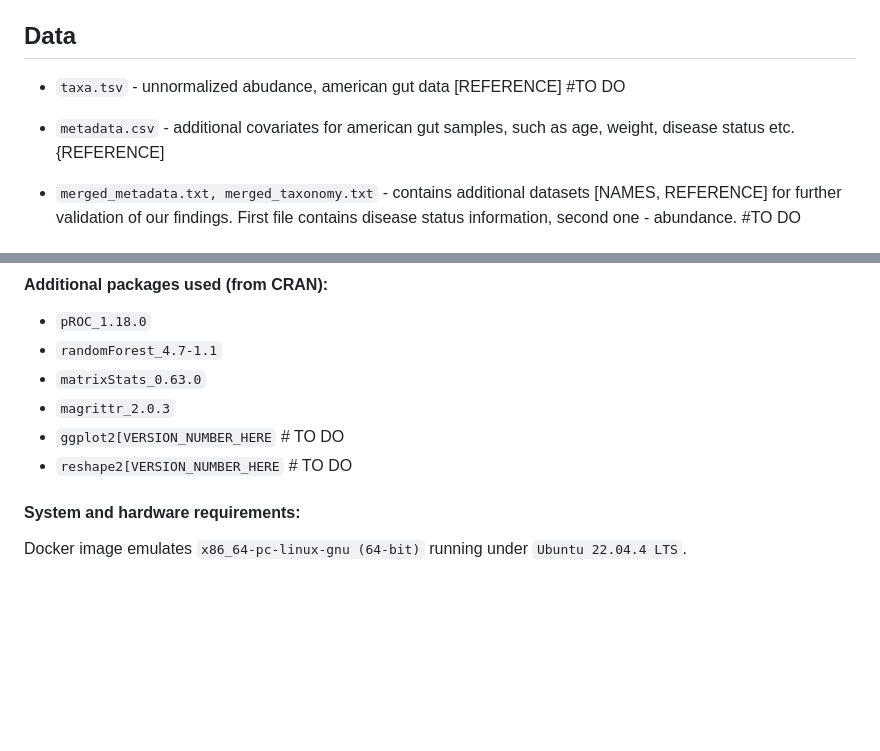
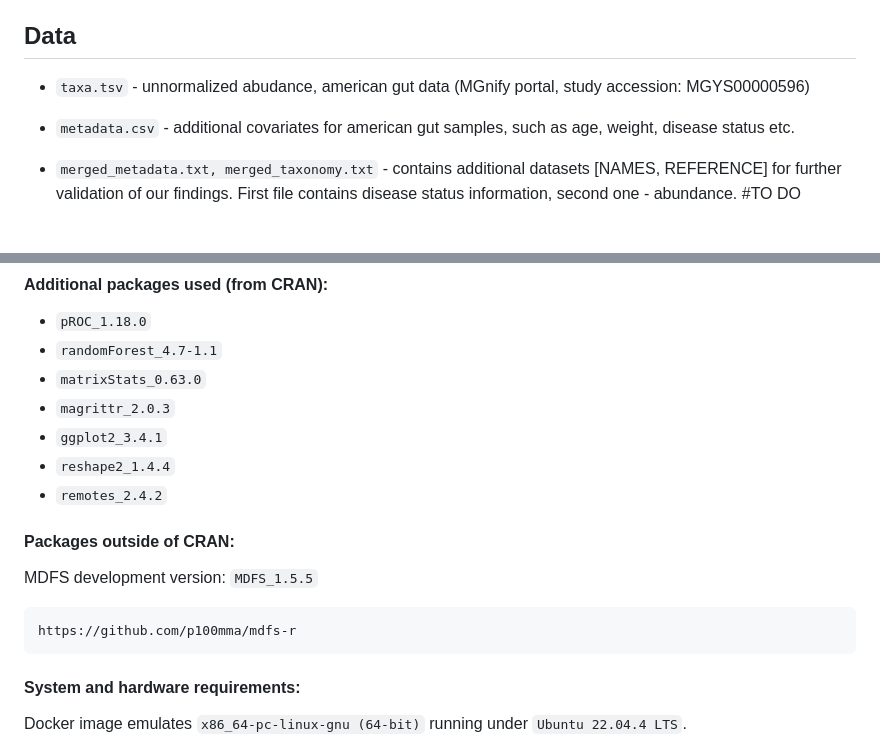
Before and after one commit to sajadshahbaz/microbiome_project, a Markdown page: README.md, 2 parts joined by grey strips. Rendered like a GitHub page; blank space fills up the shorter version.

Commit message:
small README update

````diff
--- a/README.md
+++ b/README.md
@@ -13,9 +13,9 @@ Main results are contained in `.Rmd` notebooks:
 
 ## Data
 
-- `taxa.tsv` - unnormalized abudance, american gut data [REFERENCE] #TO DO
+- `taxa.tsv` - unnormalized abudance, american gut data (MGnify portal,  study accession: MGYS00000596)
 
-- `metadata.csv` - additional covariates for american gut samples, such as age, weight, disease status etc. {REFERENCE]
+- `metadata.csv` - additional covariates for american gut samples, such as age, weight, disease status etc.
 
 - `merged_metadata.txt, merged_taxonomy.txt` - contains additional datasets [NAMES, REFERENCE] for further validation of our findings. First file contains disease status information, second one - abundance.  #TO DO
 
@@ -82,8 +82,19 @@ R version 4.2.2
 - `randomForest_4.7-1.1`
 - `matrixStats_0.63.0`
 - `magrittr_2.0.3`
-- `ggplot2[VERSION_NUMBER_HERE` # TO DO
-- `reshape2[VERSION_NUMBER_HERE` # TO DO
+- `ggplot2_3.4.1`
+- `reshape2_1.4.4`
+- `remotes_2.4.2`
+
+
+#### Packages outside of CRAN:
+
+MDFS development version: `MDFS_1.5.5`
+
+```
+https://github.com/p100mma/mdfs-r
+```
+
 
 #### System and hardware requirements:
 
````
